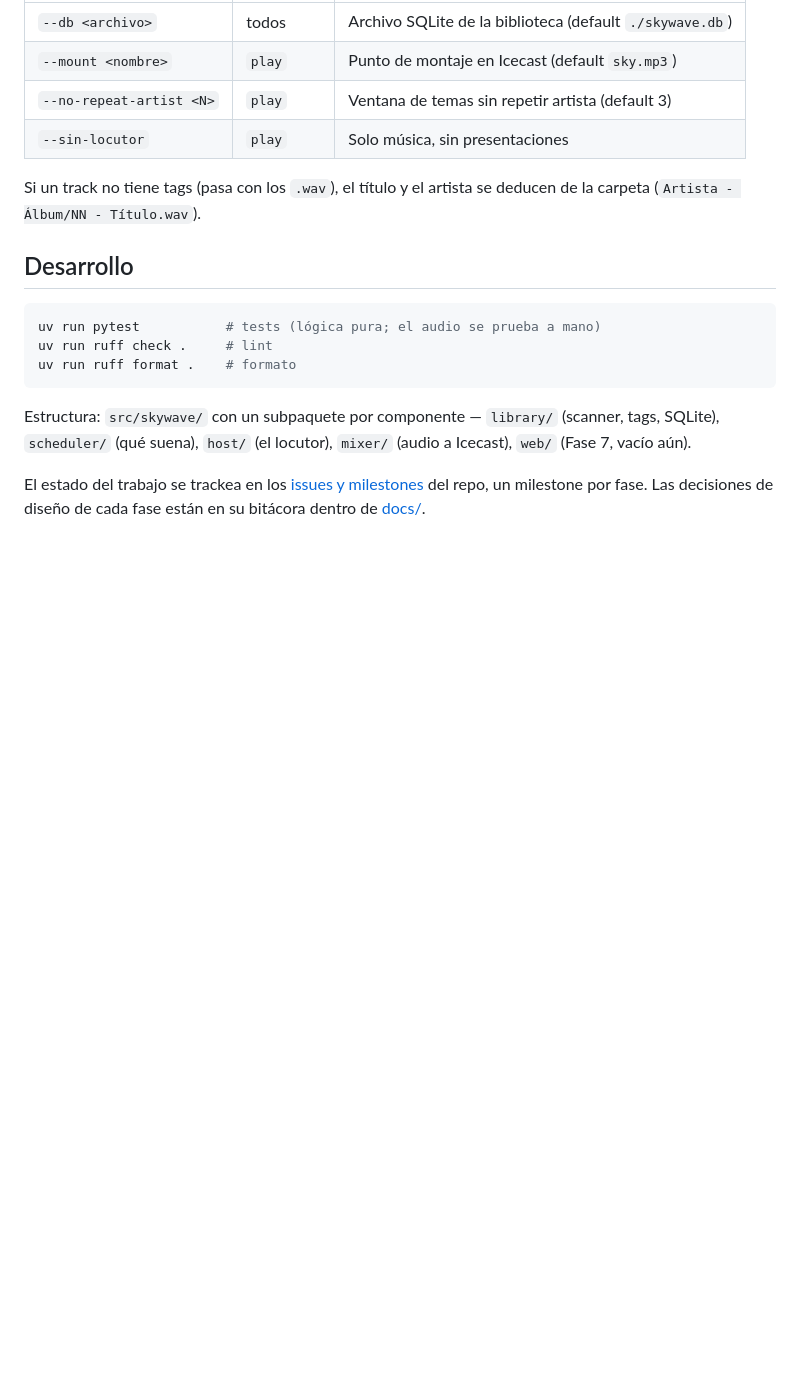
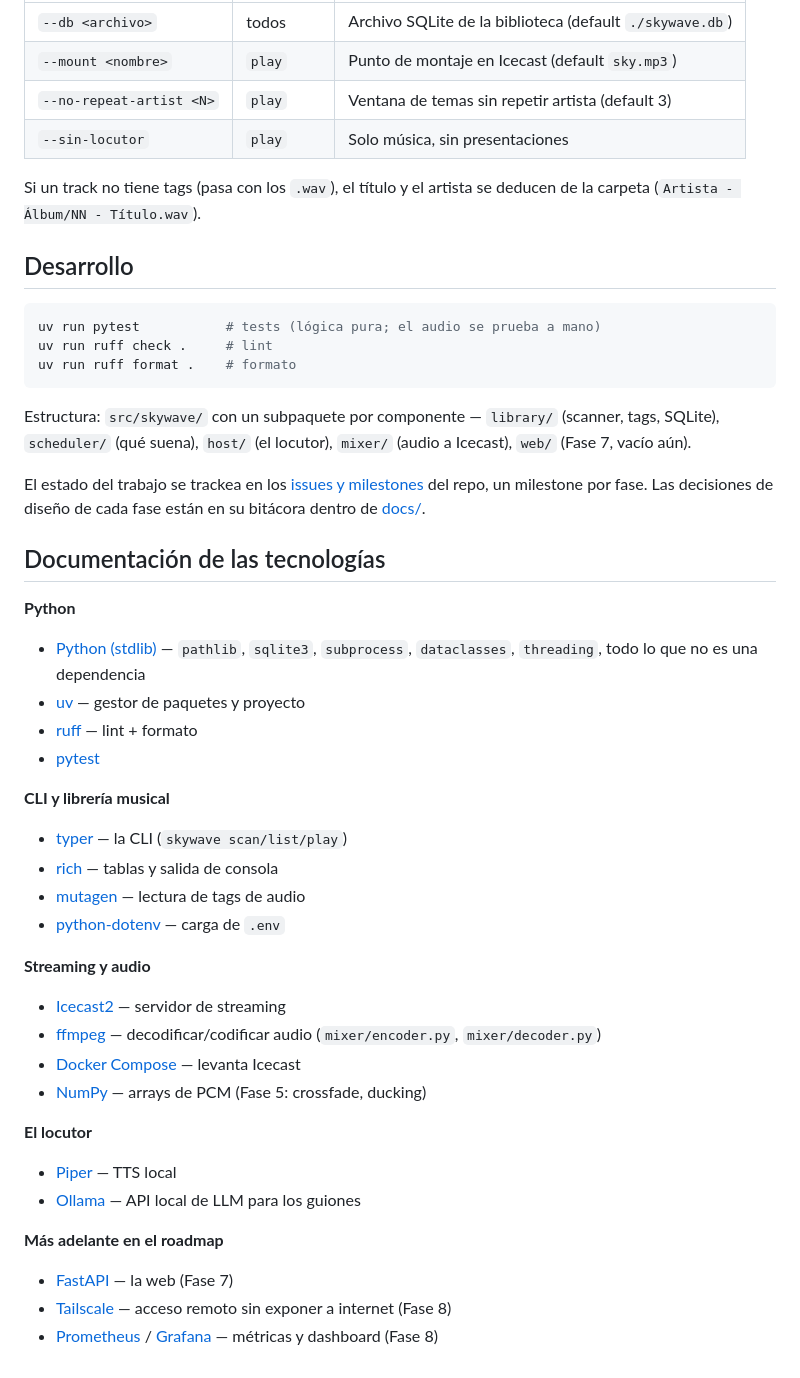
Before and after one commit to Skayear/SkyWave-FM, a Markdown page: README.md, the part around the change. GitHub-like rendering; blank space fills up the shorter version.

Commit message:
docs: agregar sección de links a documentación de las tecnologías
README: nueva sección con la doc oficial de cada pieza del stack,
agrupada por área (Python, CLI/librería, streaming/audio, locutor) más
lo que viene en fases futuras (FastAPI, Tailscale, Prometheus/Grafana).

Co-Authored-By: Claude Fable 5 <noreply@anthropic.com>

```diff
--- a/README.md
+++ b/README.md
@@ -142,3 +142,37 @@ El estado del trabajo se trackea en los
 [issues y milestones](https://github.com/Skayear/SkyWave-FM/milestones) del
 repo, un milestone por fase. Las decisiones de diseño de cada fase están
 en su bitácora dentro de [docs/](docs/).
+
+## Documentación de las tecnologías
+
+**Python**
+- [Python (stdlib)](https://docs.python.org/3/) — `pathlib`, `sqlite3`,
+  `subprocess`, `dataclasses`, `threading`, todo lo que no es una dependencia
+- [uv](https://docs.astral.sh/uv/) — gestor de paquetes y proyecto
+- [ruff](https://docs.astral.sh/ruff/) — lint + formato
+- [pytest](https://docs.pytest.org/)
+
+**CLI y librería musical**
+- [typer](https://typer.tiangolo.com/) — la CLI (`skywave scan/list/play`)
+- [rich](https://rich.readthedocs.io/) — tablas y salida de consola
+- [mutagen](https://mutagen.readthedocs.io/) — lectura de tags de audio
+- [python-dotenv](https://github.com/theskumar/python-dotenv) — carga de `.env`
+
+**Streaming y audio**
+- [Icecast2](https://icecast.org/docs/) — servidor de streaming
+- [ffmpeg](https://ffmpeg.org/documentation.html) — decodificar/codificar
+  audio (`mixer/encoder.py`, `mixer/decoder.py`)
+- [Docker Compose](https://docs.docker.com/compose/) — levanta Icecast
+- [NumPy](https://numpy.org/doc/) — arrays de PCM (Fase 5: crossfade, ducking)
+
+**El locutor**
+- [Piper](https://github.com/rhasspy/piper) — TTS local
+- [Ollama](https://github.com/ollama/ollama/blob/main/docs/api.md) — API
+  local de LLM para los guiones
+
+**Más adelante en el roadmap**
+- [FastAPI](https://fastapi.tiangolo.com/) — la web (Fase 7)
+- [Tailscale](https://tailscale.com/kb) — acceso remoto sin exponer a
+  internet (Fase 8)
+- [Prometheus](https://prometheus.io/docs/) /
+  [Grafana](https://grafana.com/docs/) — métricas y dashboard (Fase 8)
```
